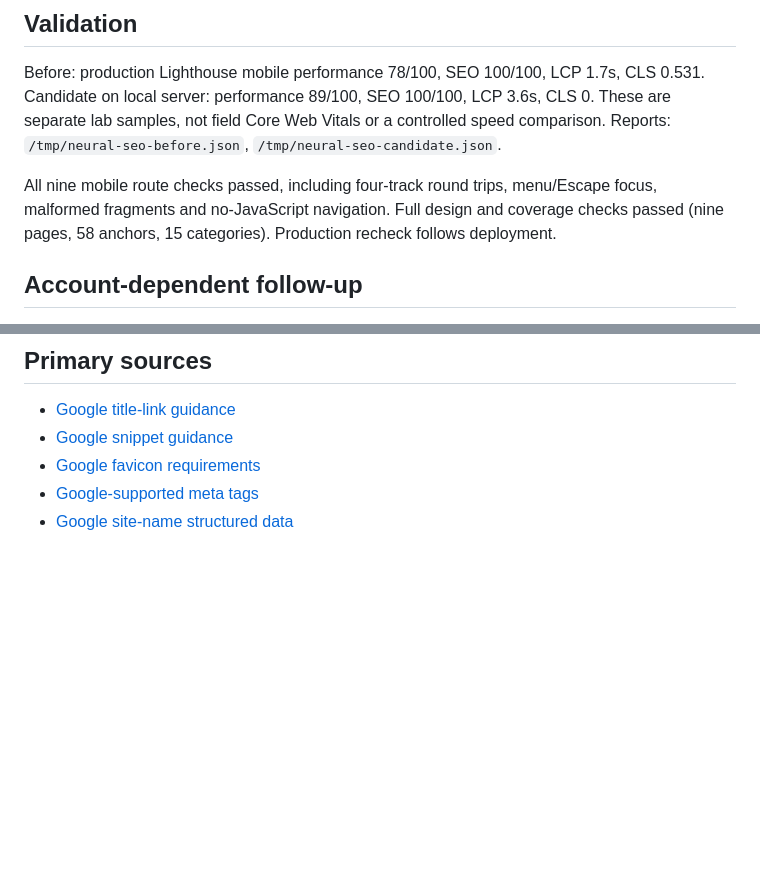
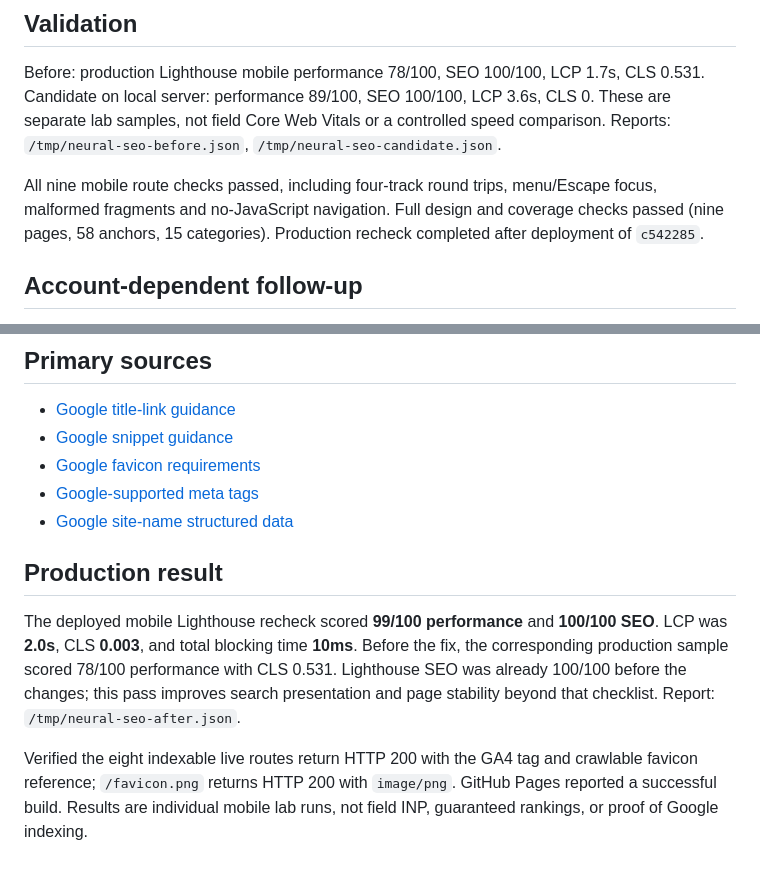
Before and after one commit to neural-interfaces26/neural-interfaces26.github.io, a Markdown page: docs/SEO_AUDIT.md, 2 parts joined by grey strips. Rendered like a GitHub page; blank space fills up the shorter version.

Commit message:
Record production SEO and performance validation

```diff
--- a/docs/SEO_AUDIT.md
+++ b/docs/SEO_AUDIT.md
@@ -39,7 +39,7 @@ No invented search-volume estimates, thin keyword pages, translations, event dat
 
 Before: production Lighthouse mobile performance 78/100, SEO 100/100, LCP 1.7s, CLS 0.531. Candidate on local server: performance 89/100, SEO 100/100, LCP 3.6s, CLS 0. These are separate lab samples, not field Core Web Vitals or a controlled speed comparison. Reports: `/tmp/neural-seo-before.json`, `/tmp/neural-seo-candidate.json`.
 
-All nine mobile route checks passed, including four-track round trips, menu/Escape focus, malformed fragments and no-JavaScript navigation. Full design and coverage checks passed (nine pages, 58 anchors, 15 categories). Production recheck follows deployment.
+All nine mobile route checks passed, including four-track round trips, menu/Escape focus, malformed fragments and no-JavaScript navigation. Full design and coverage checks passed (nine pages, 58 anchors, 15 categories). Production recheck completed after deployment of `c542285`.
 
 ## Account-dependent follow-up
 
@@ -54,3 +54,9 @@ Links from the workshop, NeuralBench, previous challenge and partner sites are a
 - [Google favicon requirements](https://developers.google.com/search/docs/appearance/favicon-in-search)
 - [Google-supported meta tags](https://developers.google.com/search/docs/crawling-indexing/special-tags)
 - [Google site-name structured data](https://developers.google.com/search/docs/appearance/site-names)
+
+## Production result
+
+The deployed mobile Lighthouse recheck scored **99/100 performance** and **100/100 SEO**. LCP was **2.0s**, CLS **0.003**, and total blocking time **10ms**. Before the fix, the corresponding production sample scored 78/100 performance with CLS 0.531. Lighthouse SEO was already 100/100 before the changes; this pass improves search presentation and page stability beyond that checklist. Report: `/tmp/neural-seo-after.json`.
+
+Verified the eight indexable live routes return HTTP 200 with the GA4 tag and crawlable favicon reference; `/favicon.png` returns HTTP 200 with `image/png`. GitHub Pages reported a successful build. Results are individual mobile lab runs, not field INP, guaranteed rankings, or proof of Google indexing.
```
